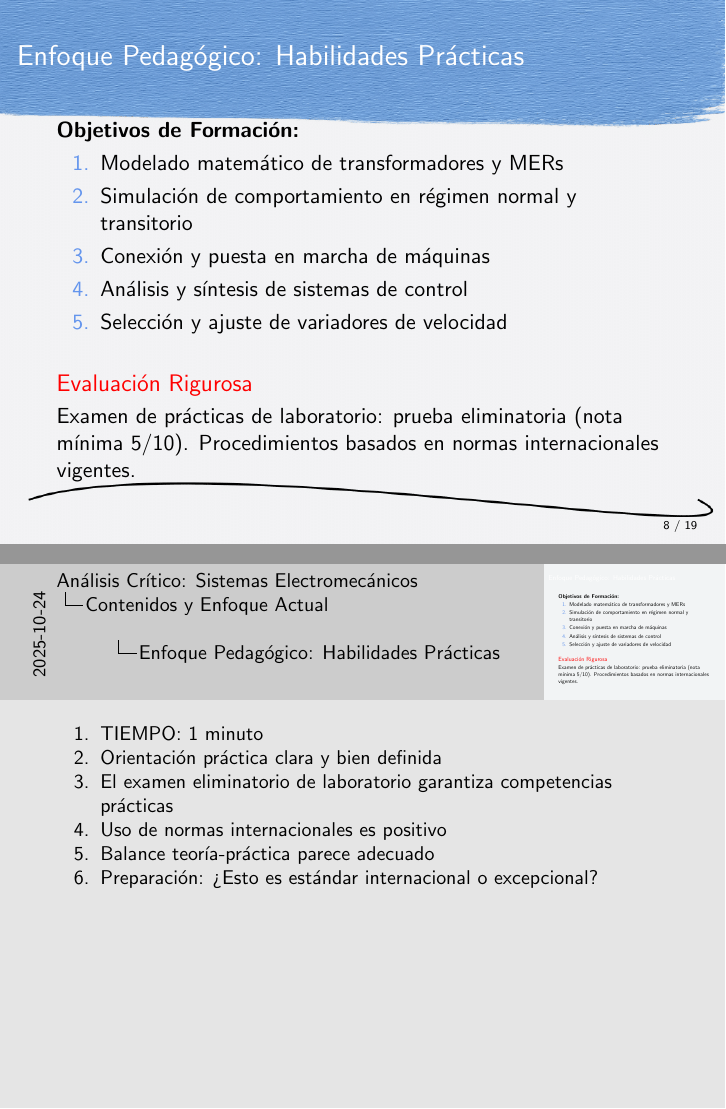
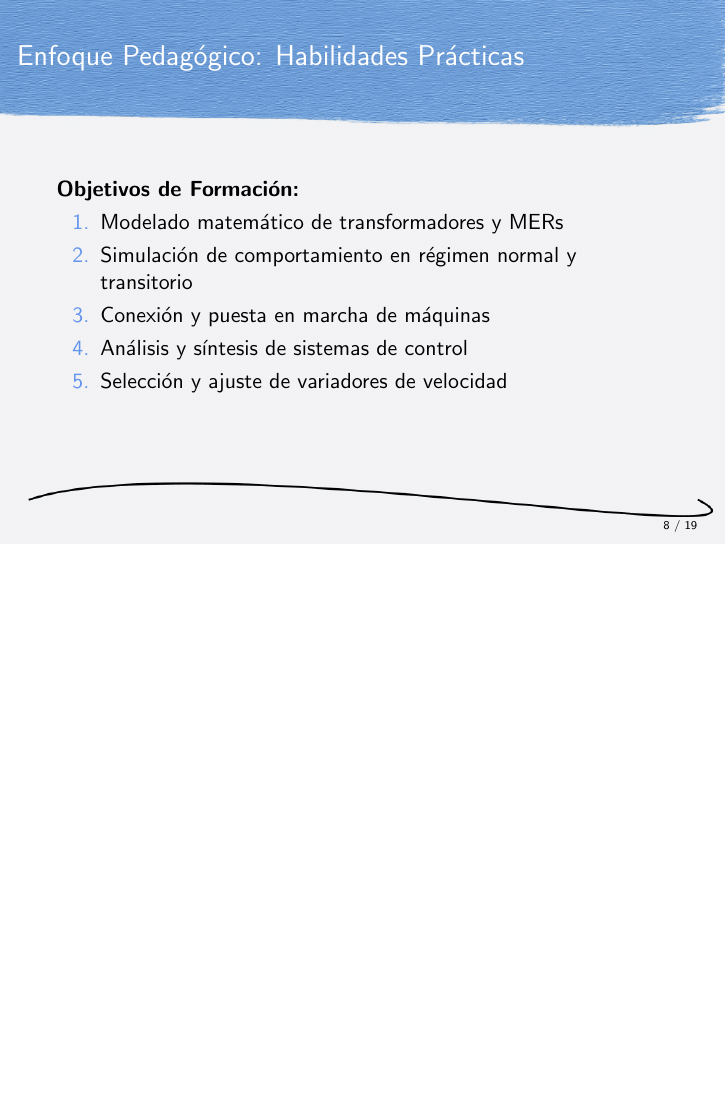
Before and after one commit to vladimir1284/presentacion_disciplina, LaTeX slides (main.tex): pages 18 and 19 of 53 before the commit and page 10 of 27 after it, the two joined at a grey line, the shorter picture padded with empty space. Compiled offline with pdfLaTeX.

Commit message:
Last version

```diff
--- a/main.tex
+++ b/main.tex
@@ -150,7 +150,7 @@
 \date{\today}
 
 % Configuración de notas
-\setbeameroption{show notes}
+% \setbeameroption{show notes}
 
 
 \begin{document}
@@ -330,12 +332,6 @@
   \item Análisis y síntesis de sistemas de control
   \item Selección y ajuste de variadores de velocidad
   \end{enumerate}
-
-  \vspace{0.3cm}
-
-  \begin{alertblock}{Evaluación Rigurosa}
-  Examen de prácticas de laboratorio: prueba eliminatoria (nota mínima 5/10). Procedimientos basados en normas internacionales vigentes.
-  \end{alertblock}
 
   \note[item]{TIEMPO: 1 minuto}
   \note[item]{Orientación práctica clara y bien definida}
```
Also changed, not shown: disciplina_accionamientos.pdf (added), main_notes.pdf (added), main.tex (4 more changed lines).
